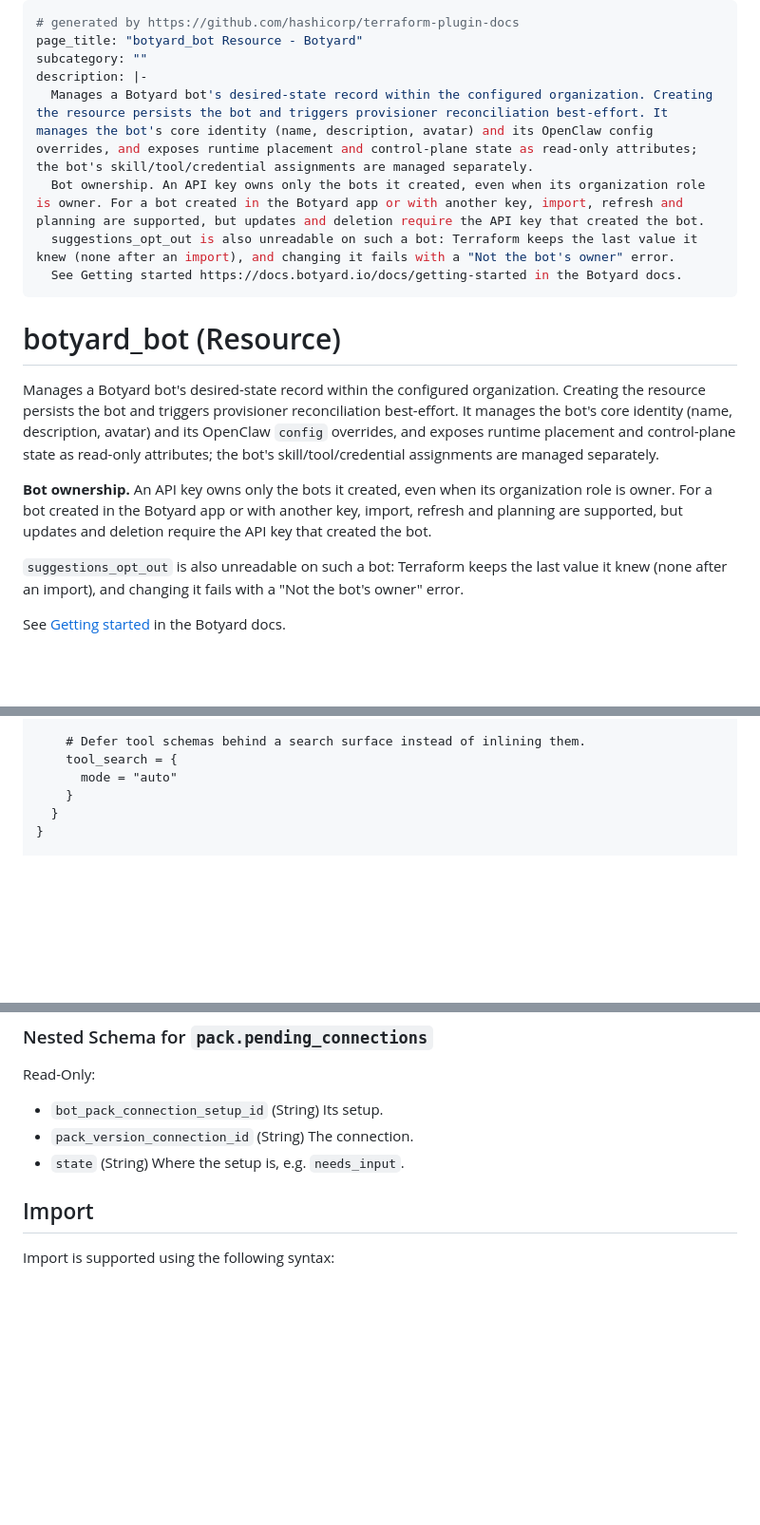
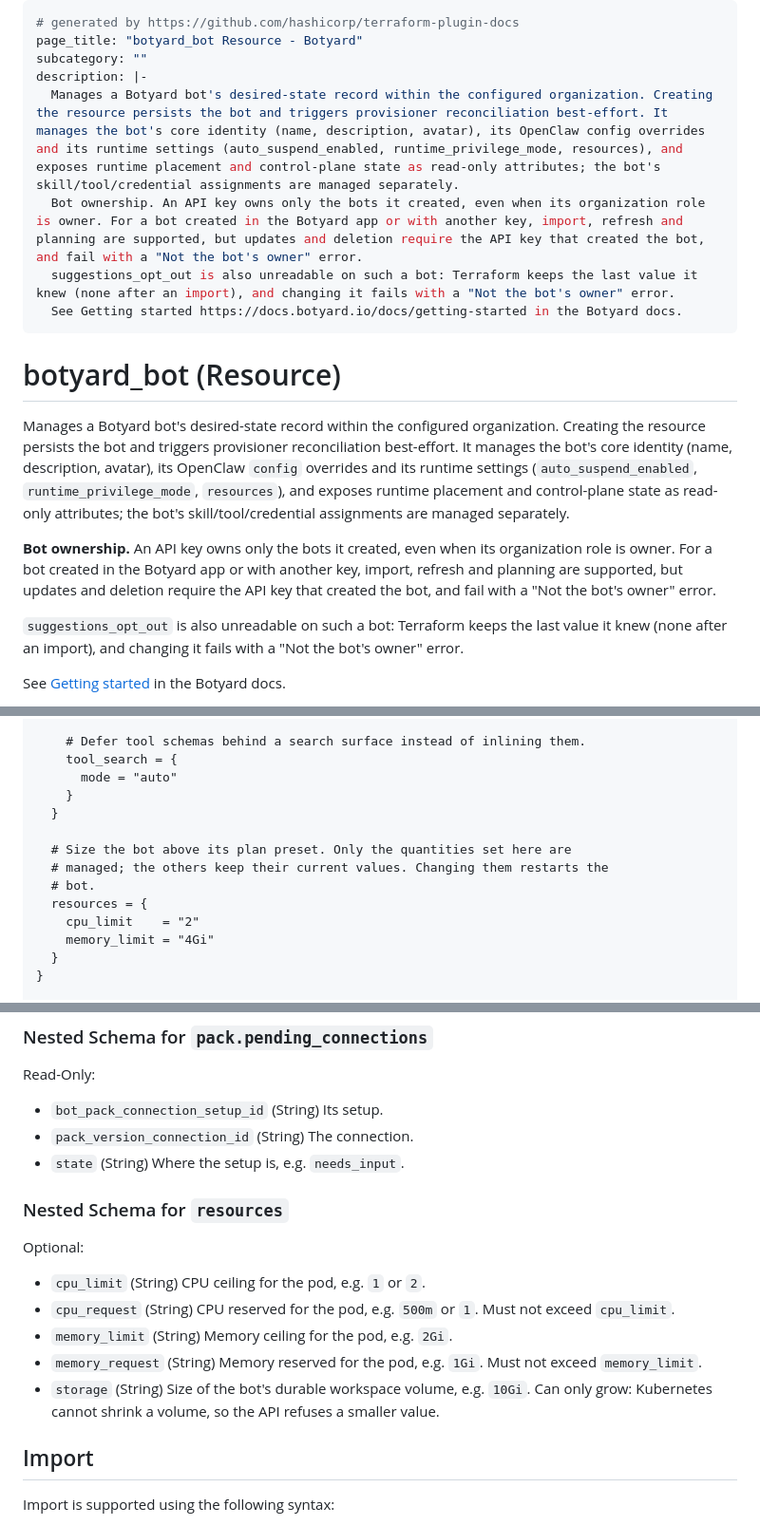
Before and after one commit to Botyard-AI/terraform-provider-botyard, a Markdown page: docs/resources/bot.md, 3 parts joined by grey strips. Shown at 95% size. Rendered like a GitHub page; blank space fills up the shorter version.

Commit message:
docs: regenerate botyard_bot docs
Co-Authored-By: Claude Opus 5.5 <noreply@anthropic.com>

```diff
--- a/docs/resources/bot.md
+++ b/docs/resources/bot.md
@@ -3,17 +3,17 @@
 page_title: "botyard_bot Resource - Botyard"
 subcategory: ""
 description: |-
-  Manages a Botyard bot's desired-state record within the configured organization. Creating the resource persists the bot and triggers provisioner reconciliation best-effort. It manages the bot's core identity (name, description, avatar) and its OpenClaw config overrides, and exposes runtime placement and control-plane state as read-only attributes; the bot's skill/tool/credential assignments are managed separately.
-  Bot ownership. An API key owns only the bots it created, even when its organization role is owner. For a bot created in the Botyard app or with another key, import, refresh and planning are supported, but updates and deletion require the API key that created the bot.
+  Manages a Botyard bot's desired-state record within the configured organization. Creating the resource persists the bot and triggers provisioner reconciliation best-effort. It manages the bot's core identity (name, description, avatar), its OpenClaw config overrides and its runtime settings (auto_suspend_enabled, runtime_privilege_mode, resources), and exposes runtime placement and control-plane state as read-only attributes; the bot's skill/tool/credential assignments are managed separately.
+  Bot ownership. An API key owns only the bots it created, even when its organization role is owner. For a bot created in the Botyard app or with another key, import, refresh and planning are supported, but updates and deletion require the API key that created the bot, and fail with a "Not the bot's owner" error.
   suggestions_opt_out is also unreadable on such a bot: Terraform keeps the last value it knew (none after an import), and changing it fails with a "Not the bot's owner" error.
   See Getting started https://docs.botyard.io/docs/getting-started in the Botyard docs.
 ---
 
 # botyard_bot (Resource)
 
-Manages a Botyard bot's desired-state record within the configured organization. Creating the resource persists the bot and triggers provisioner reconciliation best-effort. It manages the bot's core identity (name, description, avatar) and its OpenClaw `config` overrides, and exposes runtime placement and control-plane state as read-only attributes; the bot's skill/tool/credential assignments are managed separately.
+Manages a Botyard bot's desired-state record within the configured organization. Creating the resource persists the bot and triggers provisioner reconciliation best-effort. It manages the bot's core identity (name, description, avatar), its OpenClaw `config` overrides and its runtime settings (`auto_suspend_enabled`, `runtime_privilege_mode`, `resources`), and exposes runtime placement and control-plane state as read-only attributes; the bot's skill/tool/credential assignments are managed separately.
 
-**Bot ownership.** An API key owns only the bots it created, even when its organization role is owner. For a bot created in the Botyard app or with another key, import, refresh and planning are supported, but updates and deletion require the API key that created the bot.
+**Bot ownership.** An API key owns only the bots it created, even when its organization role is owner. For a bot created in the Botyard app or with another key, import, refresh and planning are supported, but updates and deletion require the API key that created the bot, and fail with a "Not the bot's owner" error.
 
 `suggestions_opt_out` is also unreadable on such a bot: Terraform keeps the last value it knew (none after an import), and changing it fails with a "Not the bot's owner" error.
 
@@ -79,6 +79,14 @@ resource "botyard_bot" "researcher" {
     tool_search = {
       mode = "auto"
     }
+  }
+
+  # Size the bot above its plan preset. Only the quantities set here are
+  # managed; the others keep their current values. Changing them restarts the
+  # bot.
+  resources = {
+    cpu_limit    = "2"
+    memory_limit = "4Gi"
   }
 }
 
@@ -482,6 +500,19 @@ Read-Only:
 - `pack_version_connection_id` (String) The connection.
 - `state` (String) Where the setup is, e.g. `needs_input`.
 
+
+
+<a id="nestedatt--resources"></a>
+### Nested Schema for `resources`
+
+Optional:
+
+- `cpu_limit` (String) CPU ceiling for the pod, e.g. `1` or `2`.
+- `cpu_request` (String) CPU reserved for the pod, e.g. `500m` or `1`. Must not exceed `cpu_limit`.
+- `memory_limit` (String) Memory ceiling for the pod, e.g. `2Gi`.
+- `memory_request` (String) Memory reserved for the pod, e.g. `1Gi`. Must not exceed `memory_limit`.
+- `storage` (String) Size of the bot's durable workspace volume, e.g. `10Gi`. Can only grow: Kubernetes cannot shrink a volume, so the API refuses a smaller value.
+
 ## Import
 
 Import is supported using the following syntax:
```
Also changed, not shown: other parts of docs/resources/bot.md (+12 -2 lines).
